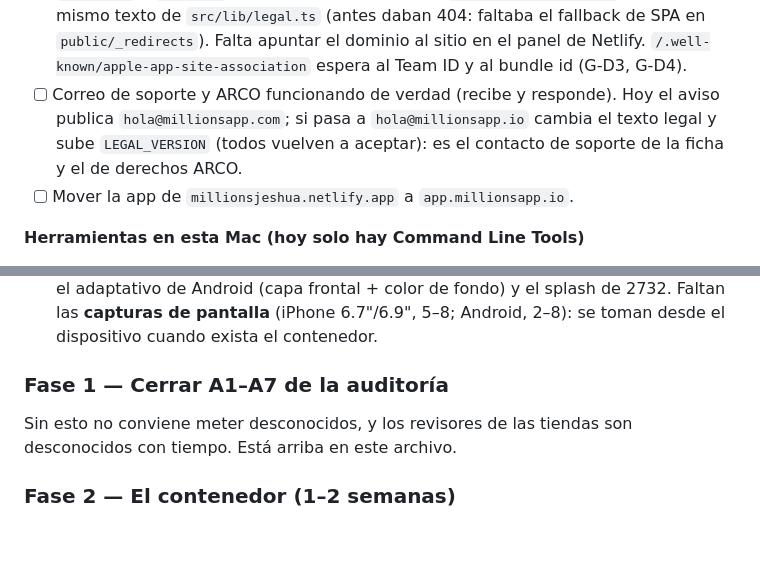
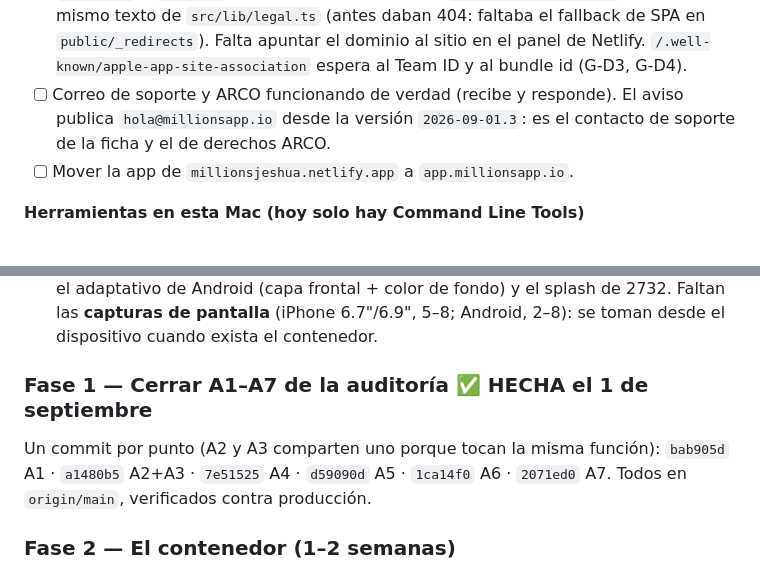
Before and after one commit to Jeshualapizco1/millions-app, a Markdown page: PENDIENTES.md, 2 parts joined by grey strips. Drawn GitHub-style; blank space fills up the shorter version.

Commit message:
docs: fase 1 marcada como hecha con sus commits
Co-Authored-By: Claude Fable 5.1 <noreply@anthropic.com>
Claude-Session: https://claude.ai/code/session_01YbiCrypVkT38DwZsttHmpw

```diff
--- a/PENDIENTES.md
+++ b/PENDIENTES.md
@@ -132,8 +132,7 @@ Estas decisiones afectan cosas ya tomadas en `TODO.md` y hay que resolverlas
       panel de Netlify. `/.well-known/apple-app-site-association` espera al
       Team ID y al bundle id (G-D3, G-D4).
 - [ ] Correo de soporte y ARCO funcionando de verdad (recibe y responde).
-      Hoy el aviso publica `hola@millionsapp.com`; si pasa a `hola@millionsapp.io`
-      cambia el texto legal y sube `LEGAL_VERSION` (todos vuelven a aceptar):
+      El aviso publica `hola@millionsapp.io` desde la versión `2026-09-01.3`:
       es el contacto de soporte de la ficha y el de derechos ARCO.
 - [ ] Mover la app de `millionsjeshua.netlify.app` a `app.millionsapp.io`.
 
@@ -164,10 +163,11 @@ Estas decisiones afectan cosas ya tomadas en `TODO.md` y hay que resolverlas
       6.7"/6.9", 5–8; Android, 2–8): se toman desde el dispositivo cuando
       exista el contenedor.
 
-### Fase 1 — Cerrar A1–A7 de la auditoría
+### Fase 1 — Cerrar A1–A7 de la auditoría ✅ HECHA el 1 de septiembre
 
-Sin esto no conviene meter desconocidos, y los revisores de las tiendas son
-desconocidos con tiempo. Está arriba en este archivo.
+Un commit por punto (A2 y A3 comparten uno porque tocan la misma función):
+`bab905d` A1 · `a1480b5` A2+A3 · `7e51525` A4 · `d59090d` A5 · `1ca14f0` A6 ·
+`2071ed0` A7. Todos en `origin/main`, verificados contra producción.
 
 ### Fase 2 — El contenedor (1–2 semanas)
 
```
